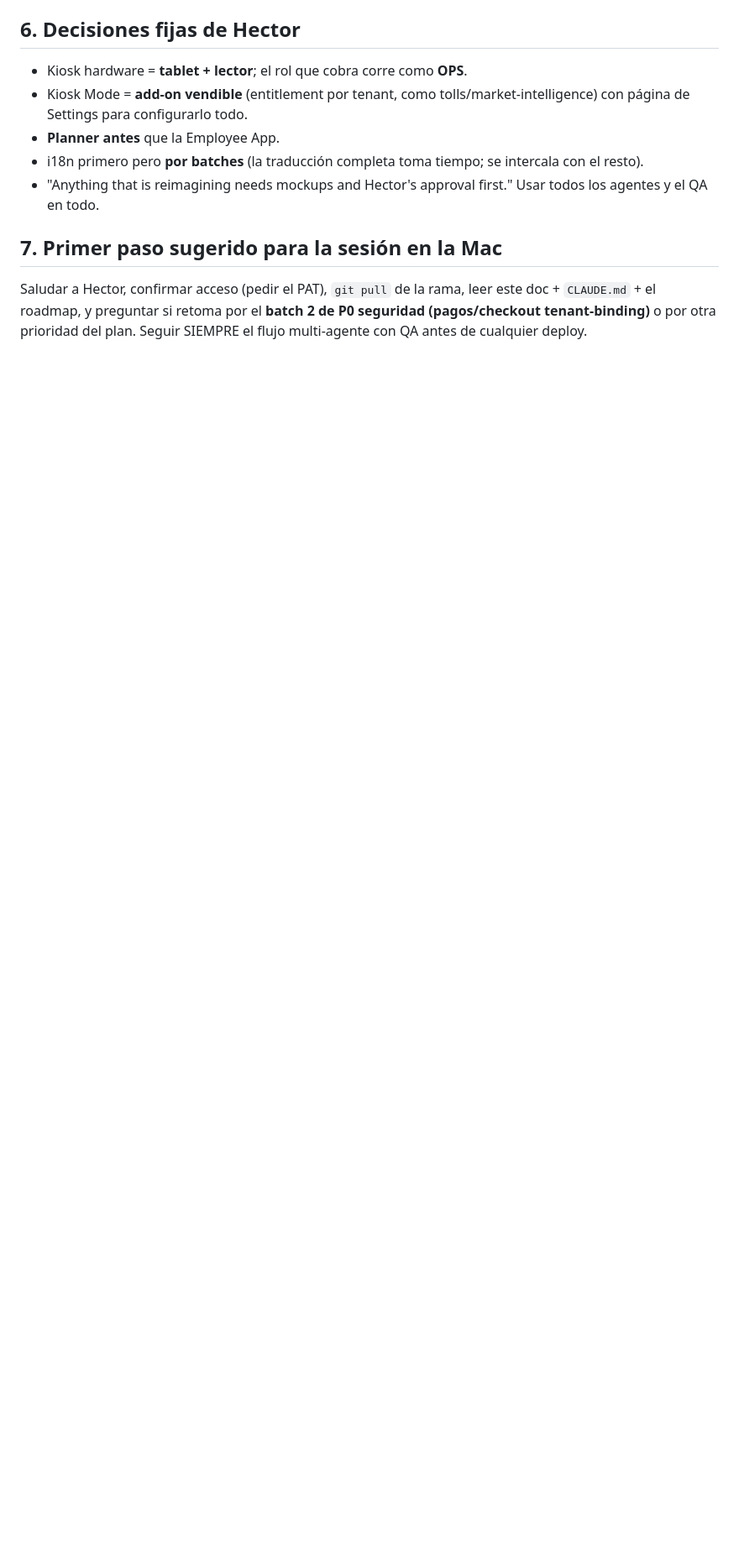
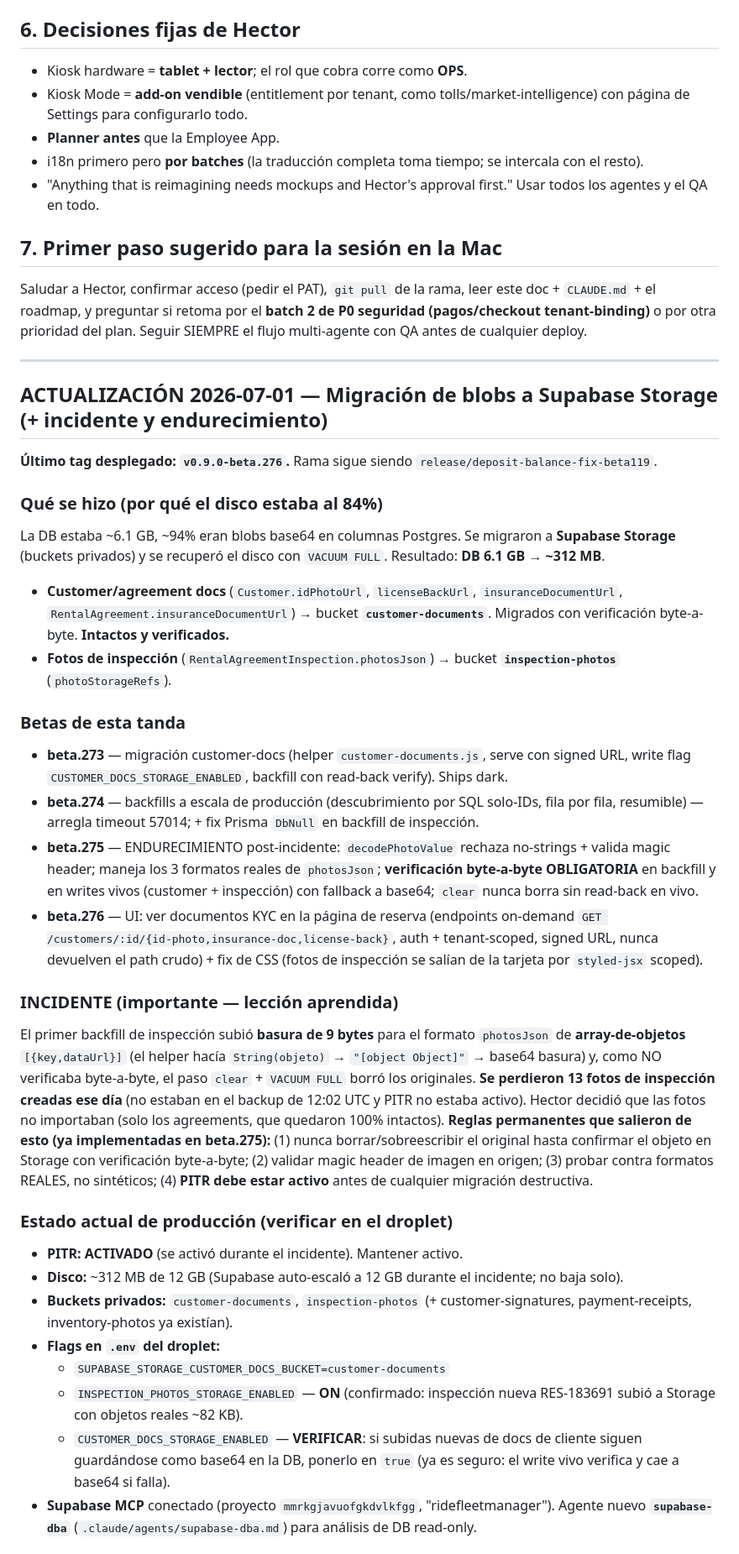
Before and after one commit to hpadilla16/RideFleetManagement, a Markdown page: doc/SESSION-HANDOFF.md, the part around one of its changes. Shown at 84% size. Drawn GitHub-style; blank space fills up the shorter version.

Commit message:
docs: session handoff update — storage migration, incident+hardening, prod state (beta.276)

```diff
--- a/doc/SESSION-HANDOFF.md
+++ b/doc/SESSION-HANDOFF.md
@@ -77,3 +77,36 @@ Reconstruir `worker` cuando haya schedulers; migraciones aditivas/idempotentes s
 
 ## 7. Primer paso sugerido para la sesión en la Mac
 Saludar a Hector, confirmar acceso (pedir el PAT), `git pull` de la rama, leer este doc + `CLAUDE.md` + el roadmap, y preguntar si retoma por el **batch 2 de P0 seguridad (pagos/checkout tenant-binding)** o por otra prioridad del plan. Seguir SIEMPRE el flujo multi-agente con QA antes de cualquier deploy.
+
+---
+
+## ACTUALIZACIÓN 2026-07-01 — Migración de blobs a Supabase Storage (+ incidente y endurecimiento)
+
+**Último tag desplegado: `v0.9.0-beta.276`.** Rama sigue siendo `release/deposit-balance-fix-beta119`.
+
+### Qué se hizo (por qué el disco estaba al 84%)
+La DB estaba ~6.1 GB, ~94% eran blobs base64 en columnas Postgres. Se migraron a **Supabase Storage** (buckets privados) y se recuperó el disco con `VACUUM FULL`. Resultado: **DB 6.1 GB → ~312 MB**.
+
+- **Customer/agreement docs** (`Customer.idPhotoUrl`, `licenseBackUrl`, `insuranceDocumentUrl`, `RentalAgreement.insuranceDocumentUrl`) → bucket **`customer-documents`**. Migrados con verificación byte-a-byte. **Intactos y verificados.**
+- **Fotos de inspección** (`RentalAgreementInspection.photosJson`) → bucket **`inspection-photos`** (`photoStorageRefs`).
+
+### Betas de esta tanda
+- **beta.273** — migración customer-docs (helper `customer-documents.js`, serve con signed URL, write flag `CUSTOMER_DOCS_STORAGE_ENABLED`, backfill con read-back verify). Ships dark.
+- **beta.274** — backfills a escala de producción (descubrimiento por SQL solo-IDs, fila por fila, resumible) — arregla timeout 57014; + fix Prisma `DbNull` en backfill de inspección.
+- **beta.275** — ENDURECIMIENTO post-incidente: `decodePhotoValue` rechaza no-strings + valida magic header; maneja los 3 formatos reales de `photosJson`; **verificación byte-a-byte OBLIGATORIA** en backfill y en writes vivos (customer + inspección) con fallback a base64; `clear` nunca borra sin read-back en vivo.
+- **beta.276** — UI: ver documentos KYC en la página de reserva (endpoints on-demand `GET /customers/:id/{id-photo,insurance-doc,license-back}`, auth + tenant-scoped, signed URL, nunca devuelven el path crudo) + fix de CSS (fotos de inspección se salían de la tarjeta por `styled-jsx` scoped).
+
+### INCIDENTE (importante — lección aprendida)
+El primer backfill de inspección subió **basura de 9 bytes** para el formato `photosJson` de **array-de-objetos** `[{key,dataUrl}]` (el helper hacía `String(objeto)` → `"[object Object]"` → base64 basura) y, como NO verificaba byte-a-byte, el paso `clear` + `VACUUM FULL` borró los originales. **Se perdieron 13 fotos de inspección creadas ese día** (no estaban en el backup de 12:02 UTC y PITR no estaba activo). Hector decidió que las fotos no importaban (solo los agreements, que quedaron 100% intactos).
+**Reglas permanentes que salieron de esto (ya implementadas en beta.275):** (1) nunca borrar/sobreescribir el original hasta confirmar el objeto en Storage con verificación byte-a-byte; (2) validar magic header de imagen en origen; (3) probar contra formatos REALES, no sintéticos; (4) **PITR debe estar activo** antes de cualquier migración destructiva.
+
+### Estado actual de producción (verificar en el droplet)
+- **PITR: ACTIVADO** (se activó durante el incidente). Mantener activo.
+- **Disco:** ~312 MB de 12 GB (Supabase auto-escaló a 12 GB durante el incidente; no baja solo).
+- **Buckets privados:** `customer-documents`, `inspection-photos` (+ customer-signatures, payment-receipts, inventory-photos ya existían).
+- **Flags en `.env` del droplet:**
+  - `SUPABASE_STORAGE_CUSTOMER_DOCS_BUCKET=customer-documents`
+  - `INSPECTION_PHOTOS_STORAGE_ENABLED` — **ON** (confirmado: inspección nueva RES-183691 subió a Storage con objetos reales ~82 KB).
+  - `CUSTOMER_DOCS_STORAGE_ENABLED` — **VERIFICAR**: si subidas nuevas de docs de cliente siguen guardándose como base64 en la DB, ponerlo en `true` (ya es seguro: el write vivo verifica y cae a base64 si falla).
+- **Supabase MCP** conectado (proyecto `mmrkgjavuofgkdvlkfgg`, "ridefleetmanager"). Agente nuevo **`supabase-dba`** (`.claude/agents/supabase-dba.md`) para análisis de DB read-only.
+
```
Also changed, not shown: other parts of doc/SESSION-HANDOFF.md (+9 -1 lines).
